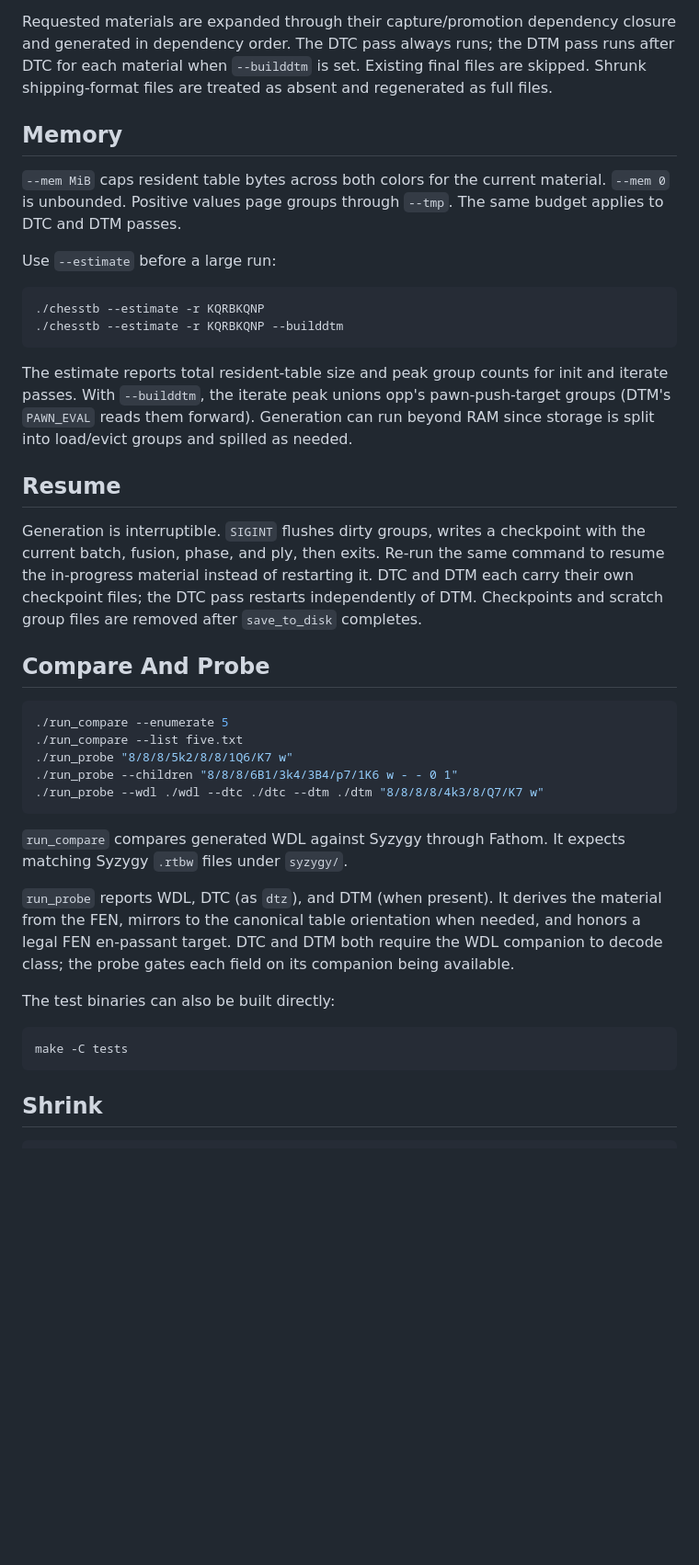
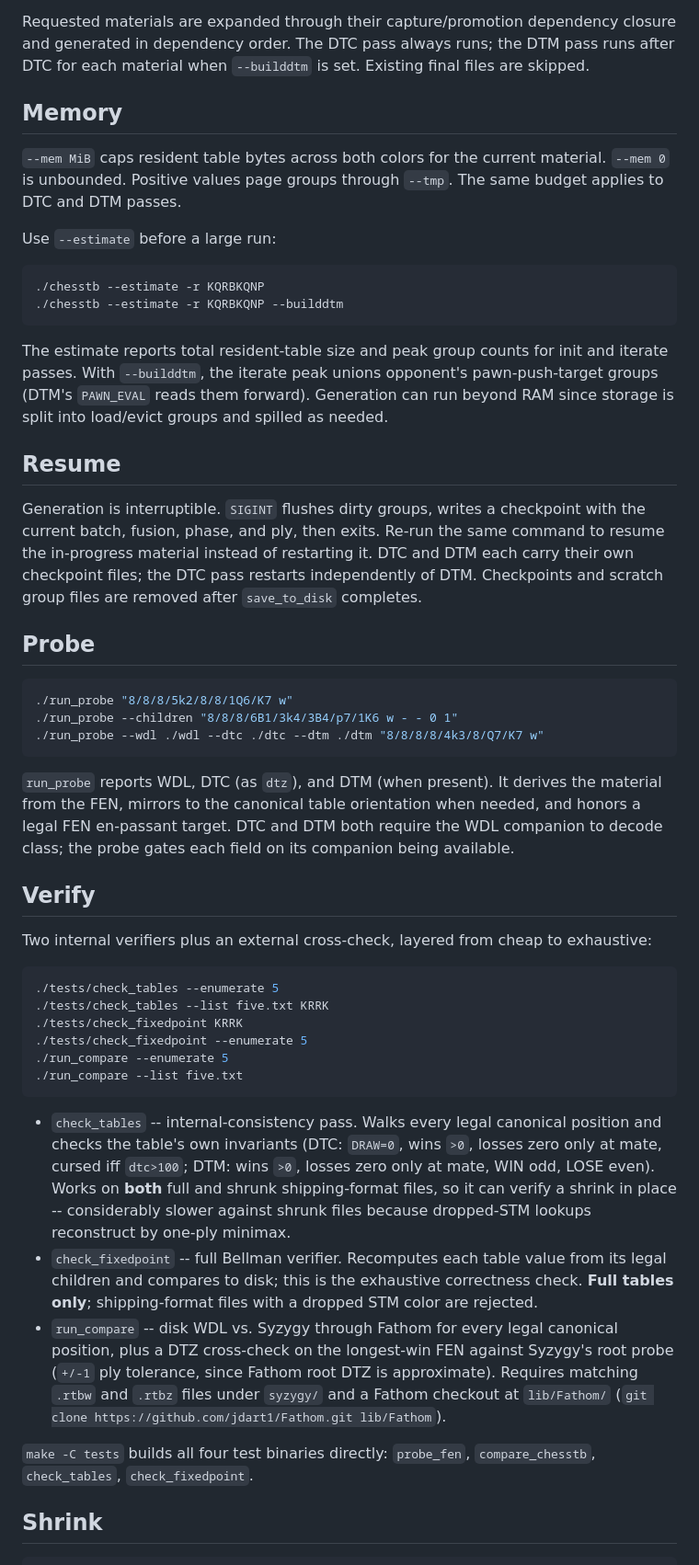
Before and after one commit to noobpwnftw/chesstb, a Markdown page: README.md, the part around one of its changes. Shown at 92% size. Drawn GitHub-style; blank space fills up the shorter version.

Commit message:
Document verifiers

````diff
--- a/README.md
+++ b/README.md
@@ -66,8 +66,7 @@ Outputs:
 Requested materials are expanded through their capture/promotion
 dependency closure and generated in dependency order. The DTC pass always
 runs; the DTM pass runs after DTC for each material when `--builddtm` is
-set. Existing final files are skipped. Shrunk shipping-format files are
-treated as absent and regenerated as full files.
+set. Existing final files are skipped.
 
 ## Memory
 
@@ -84,7 +83,7 @@ Use `--estimate` before a large run:
 
 The estimate reports total resident-table size and peak group counts for
 init and iterate passes. With `--builddtm`, the iterate peak unions
-opp's pawn-push-target groups (DTM's `PAWN_EVAL` reads them forward).
+opponent's pawn-push-target groups (DTM's `PAWN_EVAL` reads them forward).
 Generation can run beyond RAM since storage is split into load/evict
 groups and spilled as needed.
 
@@ -97,18 +96,13 @@ restarting it. DTC and DTM each carry their own checkpoint files; the
 DTC pass restarts independently of DTM. Checkpoints and scratch group
 files are removed after `save_to_disk` completes.
 
-## Compare And Probe
+## Probe
 
 ```sh
-./run_compare --enumerate 5
-./run_compare --list five.txt
 ./run_probe "8/8/8/5k2/8/8/1Q6/K7 w"
 ./run_probe --children "8/8/8/6B1/3k4/3B4/p7/1K6 w - - 0 1"
 ./run_probe --wdl ./wdl --dtc ./dtc --dtm ./dtm "8/8/8/8/4k3/8/Q7/K7 w"
 ```
-
-`run_compare` compares generated WDL against Syzygy through Fathom. It
-expects matching Syzygy `.rtbw` files under `syzygy/`.
 
 `run_probe` reports WDL, DTC (as `dtz`), and DTM (when present). It derives
 the material from the FEN, mirrors to the canonical table orientation when
@@ -116,11 +110,40 @@ needed, and honors a legal FEN en-passant target. DTC and DTM both require
 the WDL companion to decode class; the probe gates each field on its
 companion being available.
 
-The test binaries can also be built directly:
+## Verify
+
+Two internal verifiers plus an external cross-check, layered from cheap
+to exhaustive:
 
 ```sh
-make -C tests
+./tests/check_tables --enumerate 5
+./tests/check_tables --list five.txt KRRK
+./tests/check_fixedpoint KRRK
+./tests/check_fixedpoint --enumerate 5
+./run_compare --enumerate 5
+./run_compare --list five.txt
 ```
+
+- `check_tables` -- internal-consistency pass. Walks every legal canonical
+  position and checks the table's own invariants (DTC: `DRAW=0`, wins
+  `>0`, losses zero only at mate, cursed iff `dtc>100`; DTM: wins `>0`,
+  losses zero only at mate, WIN odd, LOSE even). Works on **both** full
+  and shrunk shipping-format files, so it can verify a shrink in place --
+  considerably slower against shrunk files because dropped-STM lookups
+  reconstruct by one-ply minimax.
+- `check_fixedpoint` -- full Bellman verifier. Recomputes each table value
+  from its legal children and compares to disk; this is the exhaustive
+  correctness check. **Full tables only**; shipping-format files with a
+  dropped STM color are rejected.
+- `run_compare` -- disk WDL vs. Syzygy through Fathom for every legal
+  canonical position, plus a DTZ cross-check on the longest-win FEN
+  against Syzygy's root probe (`+/-1` ply tolerance, since Fathom root DTZ
+  is approximate). Requires matching `.rtbw` and `.rtbz` files under
+  `syzygy/` and a Fathom checkout at `lib/Fathom/` (`git clone
+  https://github.com/jdart1/Fathom.git lib/Fathom`).
+
+`make -C tests` builds all four test binaries directly: `probe_fen`,
+`compare_chesstb`, `check_tables`, `check_fixedpoint`.
 
 ## Shrink
 
````
Also changed, not shown: other parts of README.md (+11 -7 lines).
